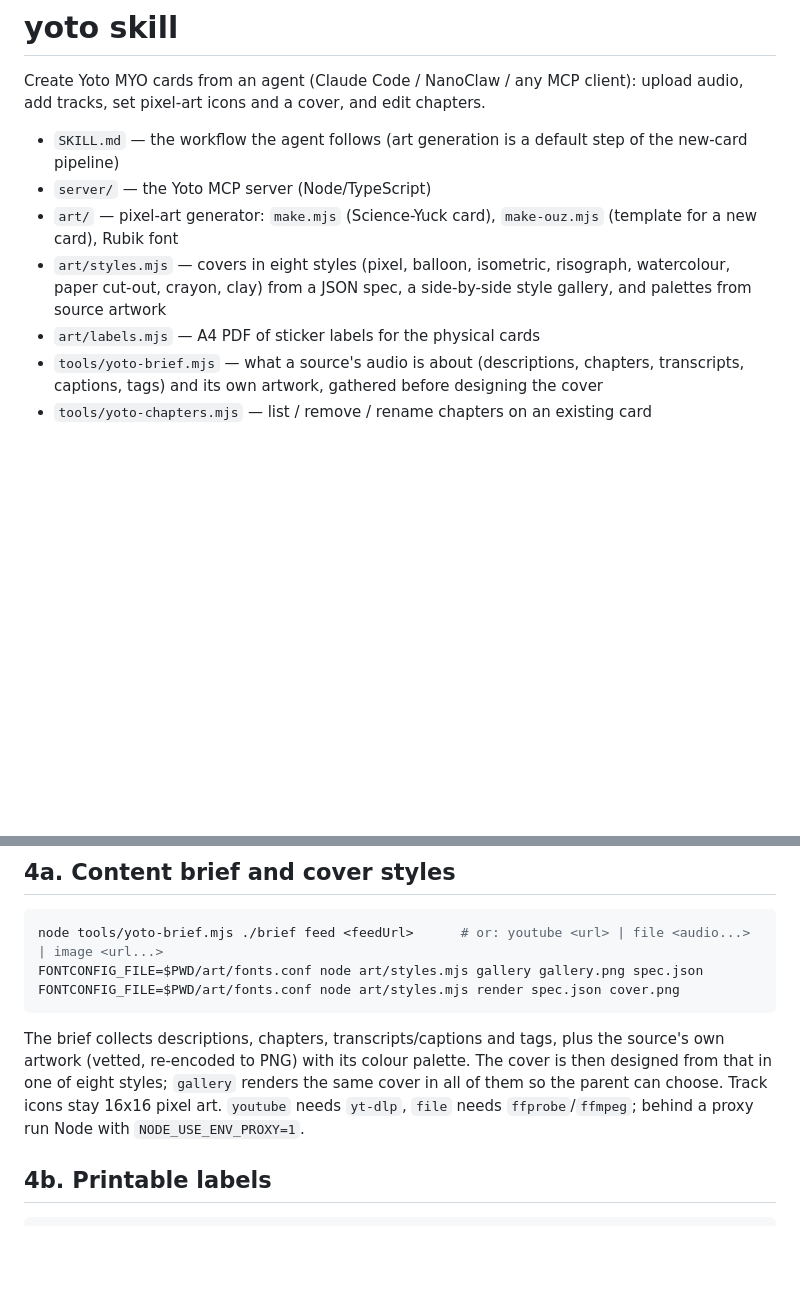
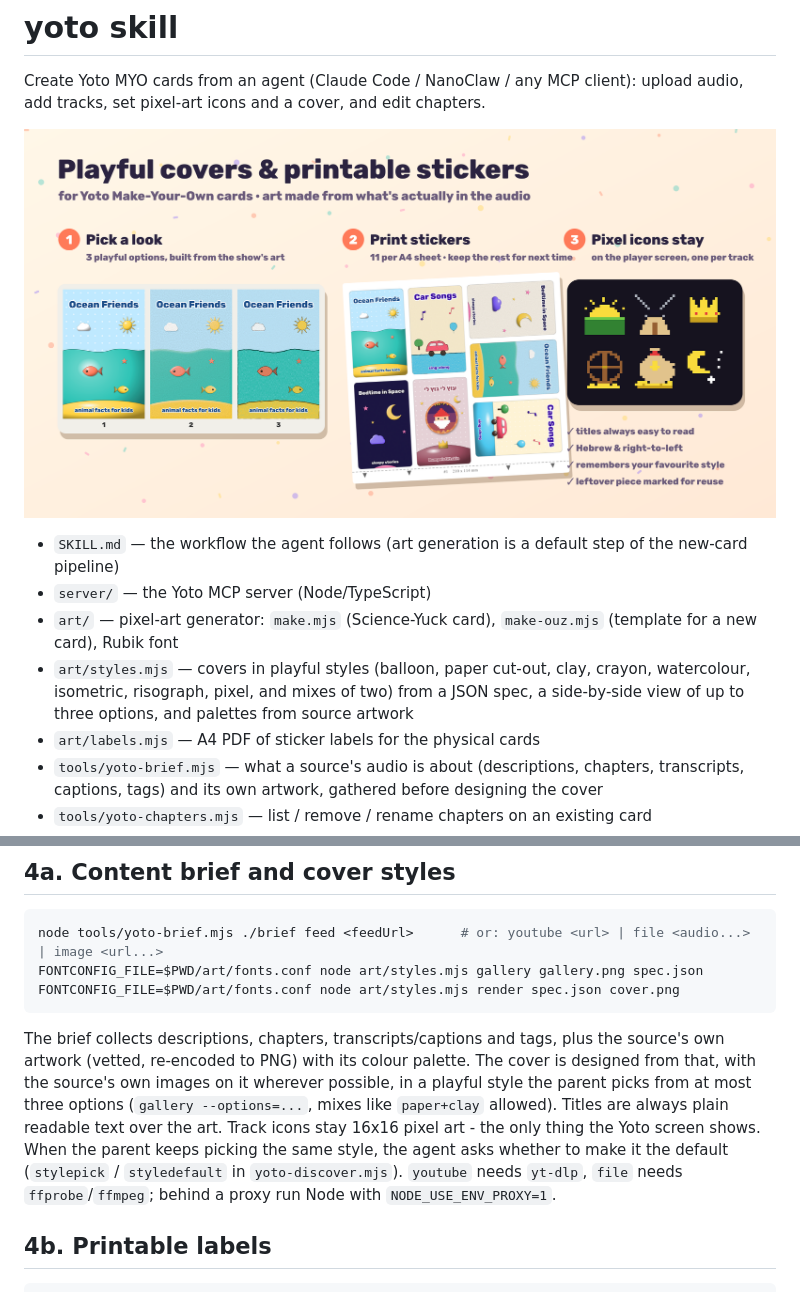
Before and after one commit to KanielDatz/yoto-mcp-skill, a Markdown page: README.md, 2 parts joined by grey strips. Rendered like a GitHub page; pictures changed too: docs/new-features.png (added); blank space fills up the shorter version.

````diff
--- a/README.md
+++ b/README.md
@@ -2,10 +2,12 @@
 
 Create Yoto MYO cards from an agent (Claude Code / NanoClaw / any MCP client): upload audio, add tracks, set pixel-art icons and a cover, and edit chapters.
 
+![Playful covers and printable stickers](docs/new-features.png)
+
 - `SKILL.md` — the workflow the agent follows (art generation is a default step of the new-card pipeline)
 - `server/` — the Yoto MCP server (Node/TypeScript)
 - `art/` — pixel-art generator: `make.mjs` (Science-Yuck card), `make-ouz.mjs` (template for a new card), Rubik font
-- `art/styles.mjs` — covers in eight styles (pixel, balloon, isometric, risograph, watercolour, paper cut-out, crayon, clay) from a JSON spec, a side-by-side style gallery, and palettes from source artwork
+- `art/styles.mjs` — covers in playful styles (balloon, paper cut-out, clay, crayon, watercolour, isometric, risograph, pixel, and mixes of two) from a JSON spec, a side-by-side view of up to three options, and palettes from source artwork
 - `art/labels.mjs` — A4 PDF of sticker labels for the physical cards
 - `tools/yoto-brief.mjs` — what a source's audio is about (descriptions, chapters, transcripts, captions, tags) and its own artwork, gathered before designing the cover
 - `tools/yoto-chapters.mjs` — list / remove / rename chapters on an existing card
@@ -123,9 +125,12 @@ FONTCONFIG_FILE=$PWD/art/fonts.conf node art/styles.mjs render spec.json cover.p
 ```
 
 The brief collects descriptions, chapters, transcripts/captions and tags, plus the source's
-own artwork (vetted, re-encoded to PNG) with its colour palette. The cover is then designed
-from that in one of eight styles; `gallery` renders the same cover in all of them so the
-parent can choose. Track icons stay 16x16 pixel art. `youtube` needs `yt-dlp`, `file` needs
+own artwork (vetted, re-encoded to PNG) with its colour palette. The cover is designed from
+that, with the source's own images on it wherever possible, in a playful style the parent
+picks from at most three options (`gallery --options=...`, mixes like `paper+clay` allowed).
+Titles are always plain readable text over the art. Track icons stay 16x16 pixel art - the
+only thing the Yoto screen shows. When the parent keeps picking the same style, the agent
+asks whether to make it the default (`stylepick` / `styledefault` in `yoto-discover.mjs`). `youtube` needs `yt-dlp`, `file` needs
 `ffprobe`/`ffmpeg`; behind a proxy run Node with `NODE_USE_ENV_PROXY=1`.
 
 ## 4b. Printable labels
````
Also changed, not shown: SKILL.md (+60 -28 lines), 2 other files.
